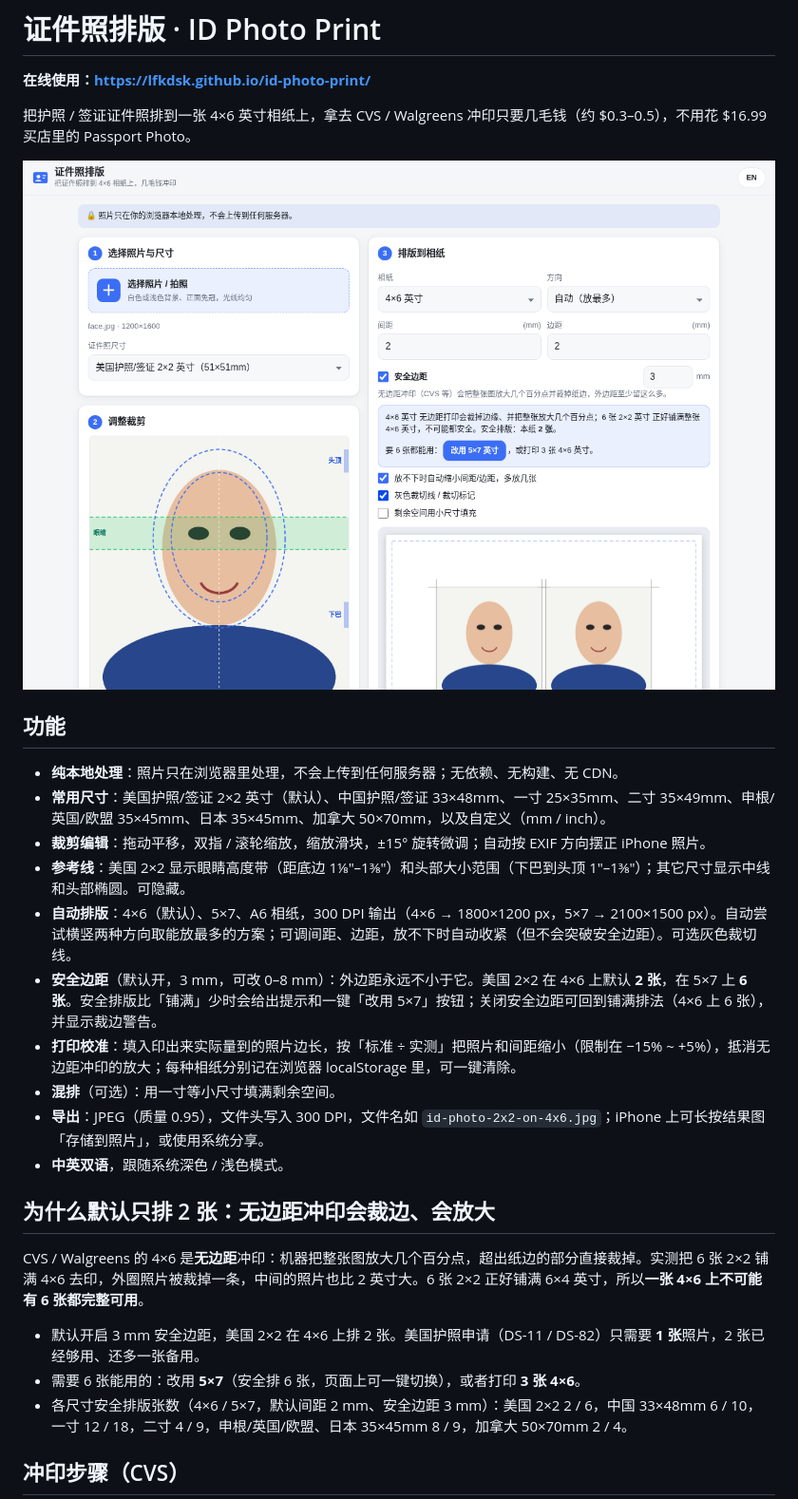
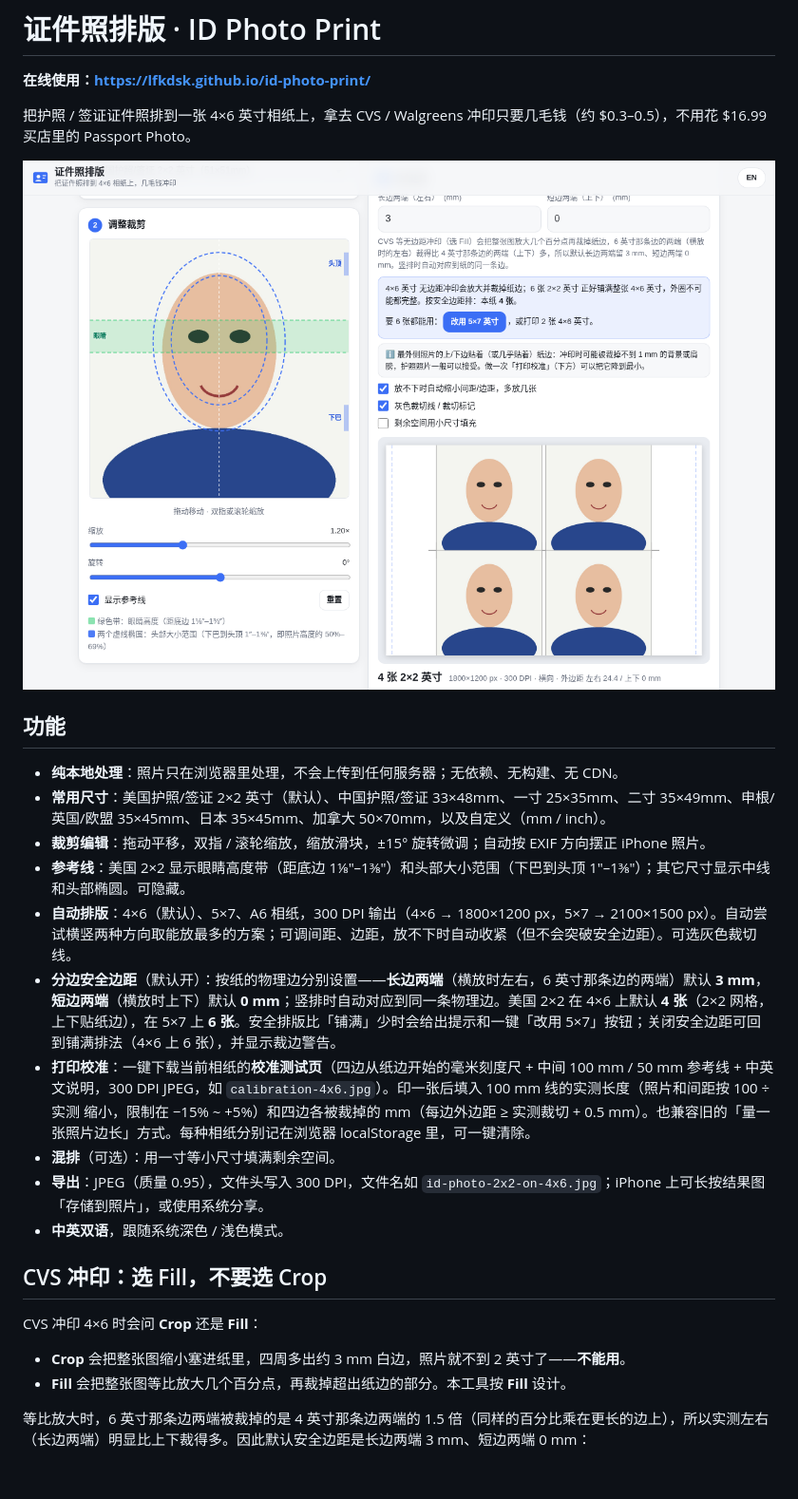
Before and after one commit to lfkdsk/id-photo-print, a Markdown page: README.md, the part around one of its changes. Shown at 95% size. Drawn GitHub-style; pictures changed too: docs/screenshot.png; blank space fills up the shorter version.

```diff
--- a/README.md
+++ b/README.md
@@ -13,19 +13,18 @@
 - **裁剪编辑**：拖动平移，双指 / 滚轮缩放，缩放滑块，±15° 旋转微调；自动按 EXIF 方向摆正 iPhone 照片。
 - **参考线**：美国 2×2 显示眼睛高度带（距底边 1⅛″–1⅜″）和头部大小范围（下巴到头顶 1″–1⅜″）；其它尺寸显示中线和头部椭圆。可隐藏。
 - **自动排版**：4×6（默认）、5×7、A6 相纸，300 DPI 输出（4×6 → 1800×1200 px，5×7 → 2100×1500 px）。自动尝试横竖两种方向取能放最多的方案；可调间距、边距，放不下时自动收紧（但不会突破安全边距）。可选灰色裁切线。
-- **安全边距**（默认开，3 mm，可改 0–8 mm）：外边距永远不小于它。美国 2×2 在 4×6 上默认 **2 张**，在 5×7 上 **6 张**。安全排版比「铺满」少时会给出提示和一键「改用 5×7」按钮；关闭安全边距可回到铺满排法（4×6 上 6 张），并显示裁边警告。
-- **打印校准**：填入印出来实际量到的照片边长，按「标准 ÷ 实测」把照片和间距缩小（限制在 −15% ~ +5%），抵消无边距冲印的放大；每种相纸分别记在浏览器 localStorage 里，可一键清除。
+- **分边安全边距**（默认开）：按纸的物理边分别设置——**长边两端**（横放时左右，6 英寸那条边的两端）默认 **3 mm**，**短边两端**（横放时上下）默认 **0 mm**；竖排时自动对应到同一条物理边。美国 2×2 在 4×6 上默认 **4 张**（2×2 网格，上下贴纸边），在 5×7 上 **6 张**。安全排版比「铺满」少时会给出提示和一键「改用 5×7」按钮；关闭安全边距可回到铺满排法（4×6 上 6 张），并显示裁边警告。
+- **打印校准**：一键下载当前相纸的**校准测试页**（四边从纸边开始的毫米刻度尺 + 中间 100 mm / 50 mm 参考线 + 中英文说明，300 DPI JPEG，如 `calibration-4x6.jpg`）。印一张后填入 100 mm 线的实测长度（照片和间距按 100 ÷ 实测 缩小，限制在 −15% ~ +5%）和四边各被裁掉的 mm（每边外边距 ≥ 实测裁切 + 0.5 mm）。也兼容旧的「量一张照片边长」方式。每种相纸分别记在浏览器 localStorage 里，可一键清除。
 - **混排**（可选）：用一寸等小尺寸填满剩余空间。
 - **导出**：JPEG（质量 0.95），文件头写入 300 DPI，文件名如 `id-photo-2x2-on-4x6.jpg`；iPhone 上可长按结果图「存储到照片」，或使用系统分享。
 - **中英双语**，跟随系统深色 / 浅色模式。
 
-## 为什么默认只排 2 张：无边距冲印会裁边、会放大
+## CVS 冲印：选 Fill，不要选 Crop
 
-CVS / Walgreens 的 4×6 是**无边距**冲印：机器把整张图放大几个百分点，超出纸边的部分直接裁掉。实测把 6 张 2×2 铺满 4×6 去印，外圈照片被裁掉一条，中间的照片也比 2 英寸大。6 张 2×2 正好铺满 6×4 英寸，所以**一张 4×6 上不可能有 6 张都完整可用**。
+CVS 冲印 4×6 时会问 **Crop** 还是 **Fill**：
 
-- 默认开启 3 mm 安全边距，美国 2×2 在 4×6 上排 2 张。美国护照申请（DS-11 / DS-82）只需要 **1 张**照片，2 张已经够用、还多一张备用。
-- 需要 6 张能用的：改用 **5×7**（安全排 6 张，页面上可一键切换），或者打印 **3 张 4×6**。
-- 各尺寸安全排版张数（4×6 / 5×7，默认间距 2 mm、安全边距 3 mm）：美国 2×2 2 / 6，中国 33×48mm 6 / 10，一寸 12 / 18，二寸 4 / 9，申根/英国/欧盟、日本 35×45mm 8 / 9，加拿大 50×70mm 2 / 4。
+- **Crop** 会把整张图缩小塞进纸里，四周多出约 3 mm 白边，照片就不到 2 英寸了——**不能用**。
+- **Fill** 会把整张图等比放大几个百分点，再裁掉超出纸边的部分。本工具按 **Fill** 设计。
 
-## 冲印步骤（CVS）
+等比放大时，6 英寸那条边两端被裁掉的是 4 英寸那条边两端的 1.5 倍（同样的百分比乘在更长的边上），所以实测左右（长边两端）明显比上下裁得多。因此默认安全边距是长边两端 3 mm、短边两端 0 mm：
 
```
Also changed, not shown: other parts of README.md (+21 -10 lines), docs/screenshot-mobile.png, 4 other files.
